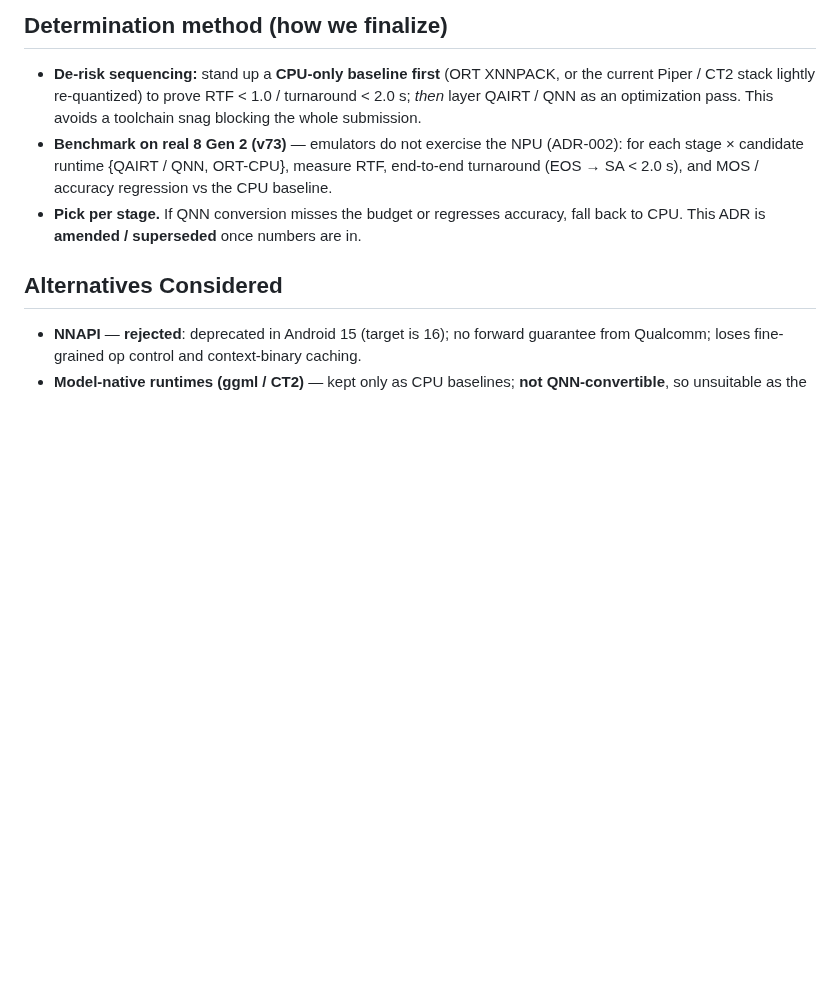
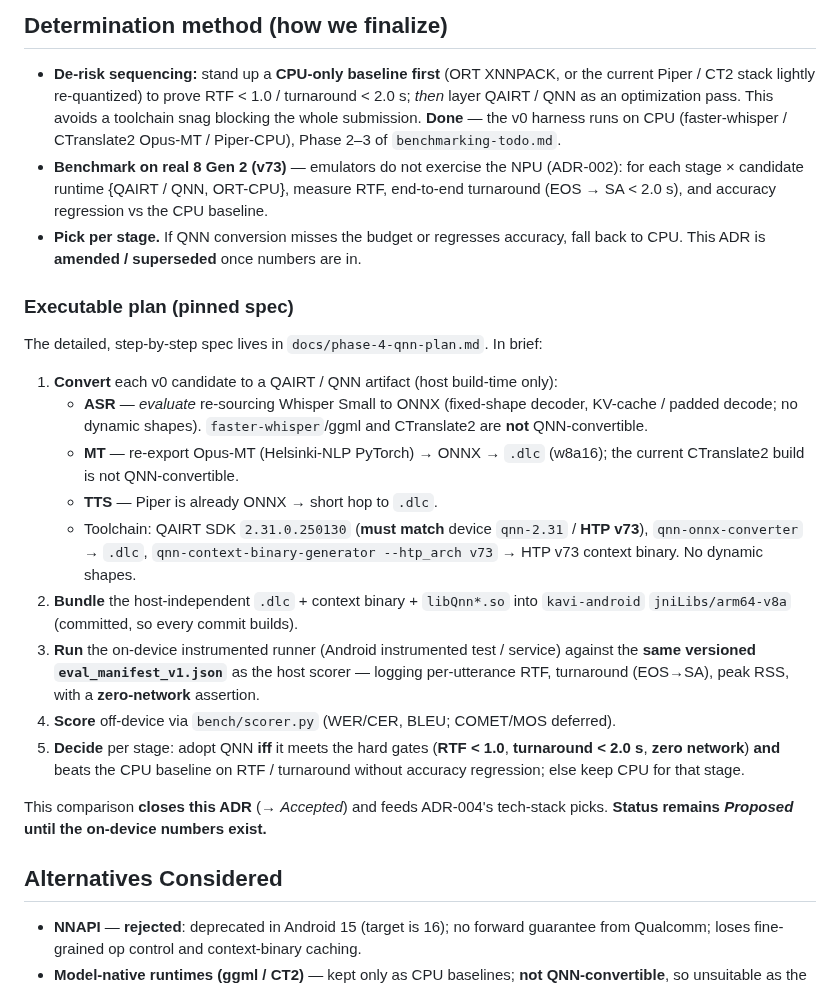
Before and after one commit to TanKhoiTV/kavi-prototype, a Markdown page: docs/decisions/ADR-003-hexagon-runtime.md, the part around the change. Rendered like a GitHub page; blank space fills up the shorter version.

Commit message:
docs(adr-003): turn determination method into executable plan (#52)

```diff
--- a/docs/decisions/ADR-003-hexagon-runtime.md
+++ b/docs/decisions/ADR-003-hexagon-runtime.md
@@ -56,13 +56,43 @@ deferred to future per-stage ADRs (see Open Questions).
 - **De-risk sequencing:** stand up a **CPU-only baseline first** (ORT XNNPACK, or
   the current Piper / CT2 stack lightly re-quantized) to prove RTF < 1.0 /
   turnaround < 2.0 s; *then* layer QAIRT / QNN as an optimization pass. This avoids
-  a toolchain snag blocking the whole submission.
+  a toolchain snag blocking the whole submission. **Done** — the v0 harness runs
+  on CPU (faster-whisper / CTranslate2 Opus-MT / Piper-CPU), Phase 2–3 of
+  `benchmarking-todo.md`.
 - **Benchmark on real 8 Gen 2 (v73)** — emulators do not exercise the NPU
   (ADR-002): for each stage × candidate runtime {QAIRT / QNN, ORT-CPU}, measure RTF,
-  end-to-end turnaround (EOS → SA < 2.0 s), and MOS / accuracy regression vs the CPU
+  end-to-end turnaround (EOS → SA < 2.0 s), and accuracy regression vs the CPU
   baseline.
 - **Pick per stage.** If QNN conversion misses the budget or regresses accuracy,
   fall back to CPU. This ADR is **amended / superseded** once numbers are in.
+
+### Executable plan (pinned spec)
+
+The detailed, step-by-step spec lives in `docs/phase-4-qnn-plan.md`. In brief:
+
+1. **Convert** each v0 candidate to a QAIRT / QNN artifact (host build-time only):
+   - **ASR** — *evaluate* re-sourcing Whisper Small to ONNX (fixed-shape decoder,
+     KV-cache / padded decode; no dynamic shapes). `faster-whisper`/ggml and
+     CTranslate2 are **not** QNN-convertible.
+   - **MT** — re-export Opus-MT (Helsinki-NLP PyTorch) → ONNX → `.dlc` (w8a16);
+     the current CTranslate2 build is not QNN-convertible.
+   - **TTS** — Piper is already ONNX → short hop to `.dlc`.
+   - Toolchain: QAIRT SDK `2.31.0.250130` (**must match** device `qnn-2.31` /
+     **HTP v73**), `qnn-onnx-converter` → `.dlc`, `qnn-context-binary-generator
+     --htp_arch v73` → HTP v73 context binary. No dynamic shapes.
+2. **Bundle** the host-independent `.dlc` + context binary + `libQnn*.so` into
+   `kavi-android` `jniLibs/arm64-v8a` (committed, so every commit builds).
+3. **Run** the on-device instrumented runner (Android instrumented test / service)
+   against the **same versioned `eval_manifest_v1.json`** as the host scorer —
+   logging per-utterance RTF, turnaround (EOS→SA), peak RSS, with a **zero-network**
+   assertion.
+4. **Score** off-device via `bench/scorer.py` (WER/CER, BLEU; COMET/MOS deferred).
+5. **Decide** per stage: adopt QNN **iff** it meets the hard gates (**RTF < 1.0**,
+   **turnaround < 2.0 s**, **zero network**) **and** beats the CPU baseline on RTF /
+   turnaround without accuracy regression; else keep CPU for that stage.
+
+This comparison **closes this ADR** (→ *Accepted*) and feeds ADR-004's tech-stack
+picks. **Status remains *Proposed* until the on-device numbers exist.**
 
 ## Alternatives Considered
 
```
